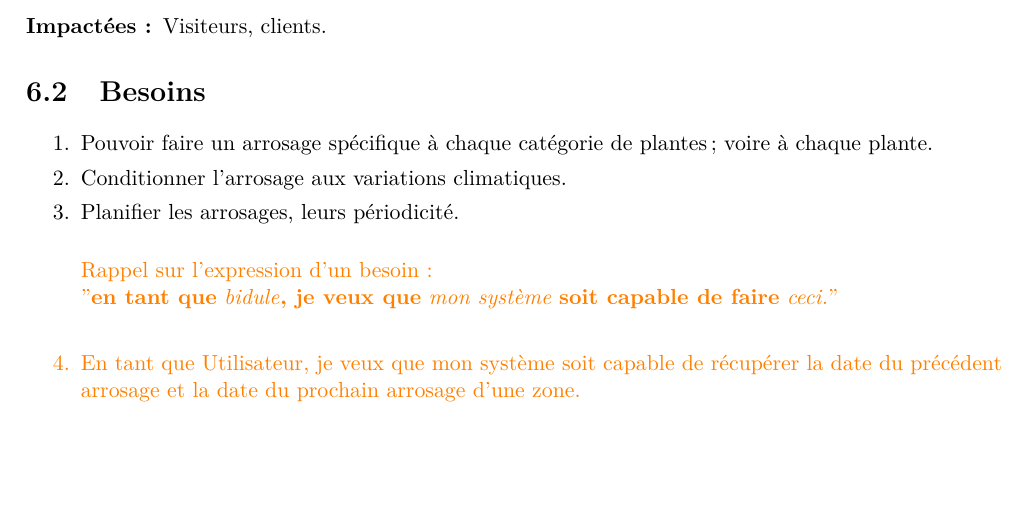
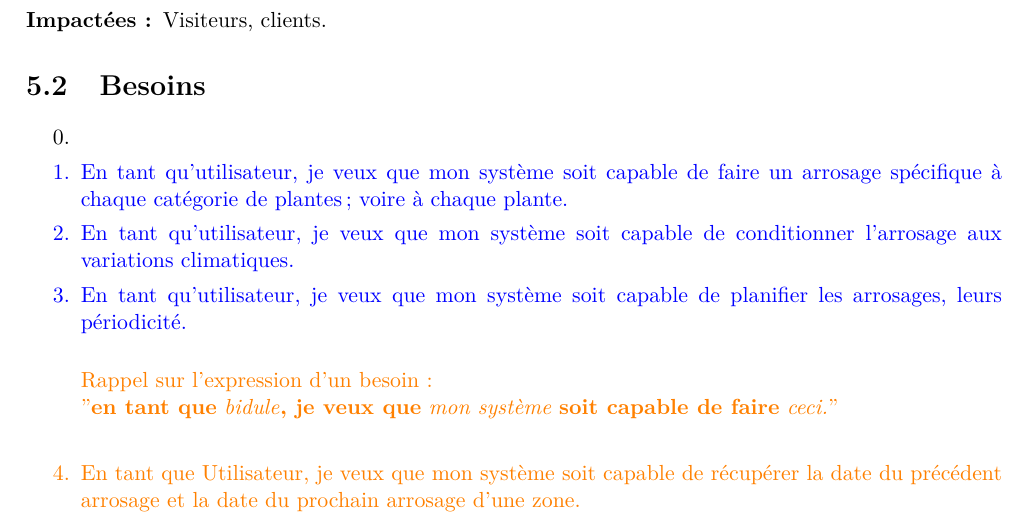
Before and after one commit to elddif/arrosage-auto, a LaTeX book (src/doc/rapport/Arrosage.tex, which reads src/doc/rapport/0_0_preambule/preambule.tex, src/doc/rapport/B_AnalyseExigences/AnalyseExigences.tex): part of page 12 of 15 before the commit and part of page 12 of 16 after it, cut so that both start at the same text, the shorter picture padded with empty space. Compiled offline with pdfLaTeX.

Commit message:
Correction liste itemize et reformulation des exigences.

```diff
--- a/src/doc/rapport/0_0_preambule/preambule.tex
+++ b/src/doc/rapport/0_0_preambule/preambule.tex
@@ -87,7 +87,7 @@
 \usepackage{longtable}
 \setlongtables
 
-\newcommand{\samir}[1]{\textcolor{green}{#1}}
+\newcommand{\samir}[1]{\textcolor{green}{#1}} % olive
 \newcommand{\jeanfelix}[1]{\textcolor{blue}{#1}}
 \newcommand{\jerome}[1]{\textcolor{orange}{#1}}
 \newcommand{\ela}[1]{\textcolor{pink}{#1}}
--- a/src/doc/rapport/B_AnalyseExigences/AnalyseExigences.tex
+++ b/src/doc/rapport/B_AnalyseExigences/AnalyseExigences.tex
@@ -9,10 +9,13 @@
 
 \section{Besoins}
 \begin{enumerate}
-\item Pouvoir faire un arrosage spécifique à chaque catégorie de plantes; voire à chaque plante.
-\item Conditionner l'arrosage aux variations climatiques.
-\item Planifier les arrosages, leurs périodicité.
-
+\addtocounter{enumi}{-1} % bidouille pour que le premier item soit numéroté 1
+\item %la compilation ne ce  fait pas sans cet item !...
+\jeanfelix{
+\item En tant qu'utilisateur, je veux que mon système soit capable de faire un arrosage spécifique à chaque catégorie de plantes; voire à chaque plante.
+\item En tant qu'utilisateur, je veux que mon système soit capable de conditionner l'arrosage aux variations climatiques.
+\item En tant qu'utilisateur, je veux que mon système soit capable de planifier les arrosages, leurs périodicité.
+}
 %%%%%%%%%%%%%%%%%%%%%%% A EFFACER %%%%%%%%%%%%%%%%%%%%%%%%%%%
 
 \jerome{
```
Also changed, not shown: src/doc/rapport/A_AnalyseContextuelle/AnalyseContextuelle.tex (+5 -2 lines).
